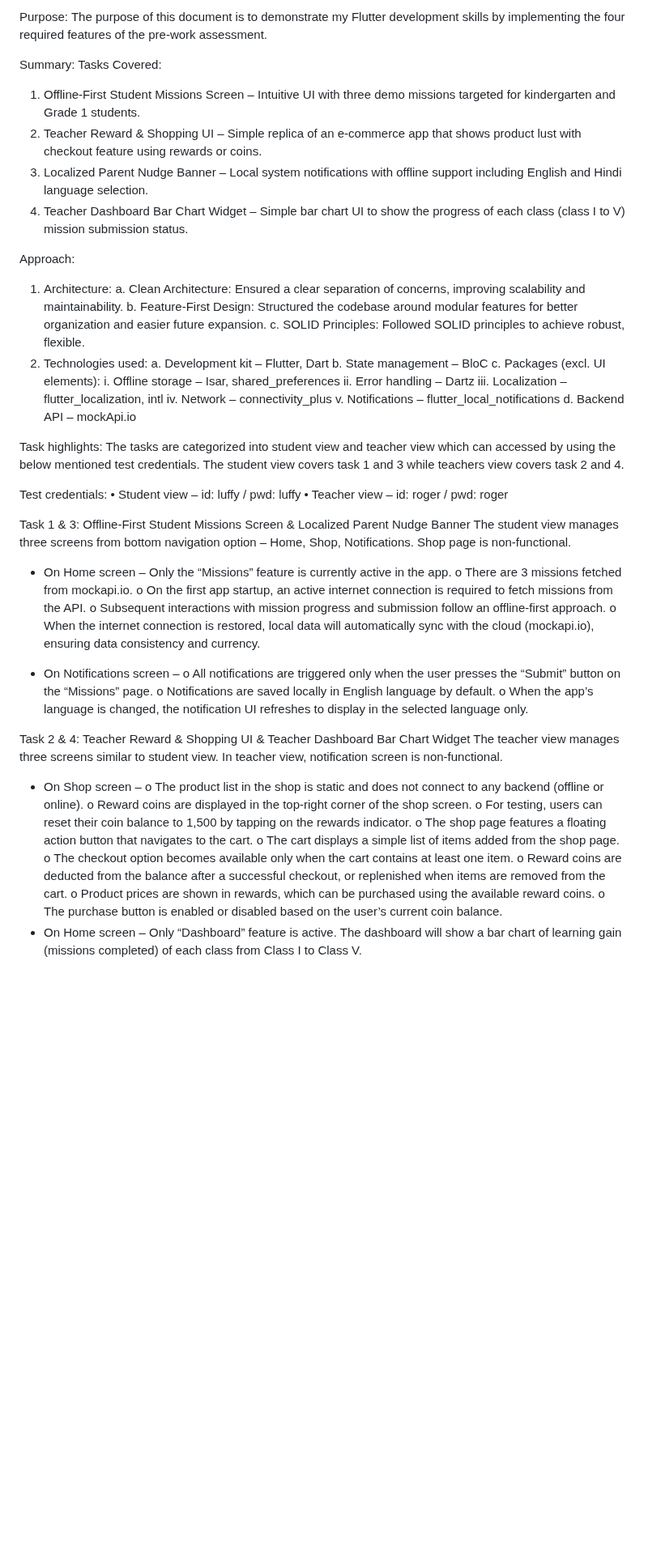
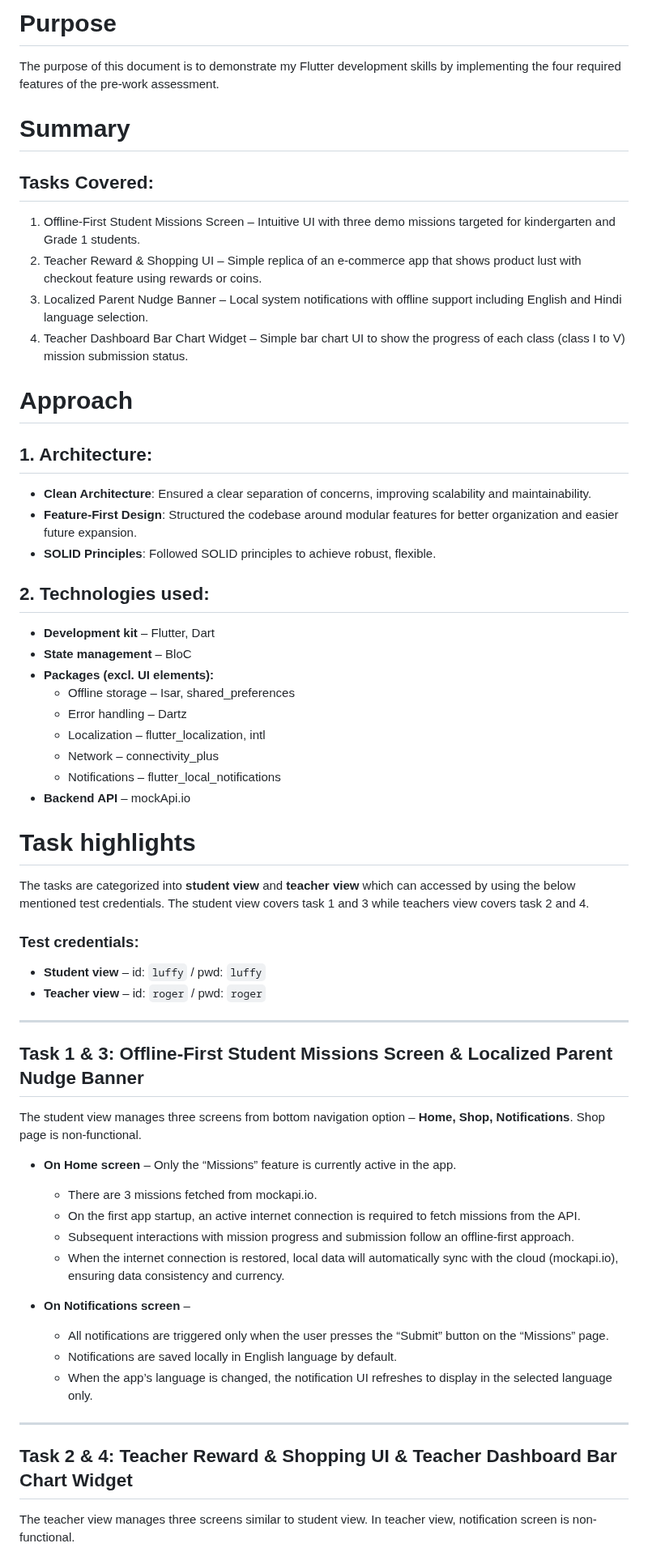
Before and after one commit to isGandalf/lifely, a Markdown page: README.md, the part around one of its changes. Shown at 81% size. Drawn GitHub-style; blank space fills up the shorter version.

```diff
--- a/README.md
+++ b/README.md
@@ -1,61 +1,55 @@
-Purpose:
+# Purpose
 The purpose of this document is to demonstrate my Flutter development skills by implementing the four required features of the pre-work assessment.
 
-Summary:
-Tasks Covered:
-1.	Offline-First Student Missions Screen – Intuitive UI with three demo missions targeted for kindergarten and Grade 1 students.
-2.	Teacher Reward & Shopping UI – Simple replica of an e-commerce app that shows product lust with checkout feature using rewards or coins.
-3.	Localized Parent Nudge Banner – Local system notifications with offline support including English and Hindi language selection.
-4.	Teacher Dashboard Bar Chart Widget – Simple bar chart UI to show the progress of each class (class I to V) mission submission status.
+# Summary
+## Tasks Covered:
+1. Offline-First Student Missions Screen – Intuitive UI with three demo missions targeted for kindergarten and Grade 1 students.
+2. Teacher Reward & Shopping UI – Simple replica of an e-commerce app that shows product lust with checkout feature using rewards or coins.
+3. Localized Parent Nudge Banner – Local system notifications with offline support including English and Hindi language selection.
+4. Teacher Dashboard Bar Chart Widget – Simple bar chart UI to show the progress of each class (class I to V) mission submission status.
 
-Approach:
-1.	Architecture:
-a.	Clean Architecture: Ensured a clear separation of concerns, improving scalability and maintainability.
-b.	Feature-First Design: Structured the codebase around modular features for better organization and easier future expansion.
-c.	SOLID Principles: Followed SOLID principles to achieve robust, flexible.
-2.	Technologies used:
-a.	Development kit – Flutter, Dart
-b.	State management – BloC
-c.	Packages (excl. UI elements):
-i.	Offline storage – Isar, shared_preferences
-ii.	Error handling – Dartz
-iii.	Localization – flutter_localization, intl
-iv.	Network – connectivity_plus
-v.	Notifications – flutter_local_notifications
-d.	Backend API – mockApi.io
+# Approach
+## 1. Architecture:
+- **Clean Architecture**: Ensured a clear separation of concerns, improving scalability and maintainability.
+- **Feature-First Design**: Structured the codebase around modular features for better organization and easier future expansion.
+- **SOLID Principles**: Followed SOLID principles to achieve robust, flexible.
 
-Task highlights:
-The tasks are categorized into student view and teacher view which can accessed by using the below mentioned test credentials. The student view covers task 1 and 3 while teachers view covers task 2 and 4.
+## 2. Technologies used:
+- **Development kit** – Flutter, Dart
+- **State management** – BloC
+- **Packages (excl. UI elements):**
+  - Offline storage – Isar, shared_preferences
+  - Error handling – Dartz
+  - Localization – flutter_localization, intl
+  - Network – connectivity_plus
+  - Notifications – flutter_local_notifications
+- **Backend API** – mockApi.io
 
-Test credentials:
-•	Student view – id: luffy / pwd: luffy
-•	Teacher view – id: roger / pwd: roger
+# Task highlights
+The tasks are categorized into **student view** and **teacher view** which can accessed by using the below mentioned test credentials. The student view covers task 1 and 3 while teachers view covers task 2 and 4.
 
-Task 1 & 3: Offline-First Student Missions Screen & Localized Parent Nudge Banner
-The student view manages three screens from bottom navigation option – Home, Shop, Notifications. Shop page is non-functional.
--	On Home screen – Only the “Missions” feature is currently active in the app.
-o	There are 3 missions fetched from mockapi.io.
-o	On the first app startup, an active internet connection is required to fetch missions from the API.
-o	Subsequent interactions with mission progress and submission follow an offline-first approach.
-o	When the internet connection is restored, local data will automatically sync with the cloud (mockapi.io), ensuring data consistency and currency.
+### Test credentials:
+- **Student view** – id: `luffy` / pwd: `luffy`
+- **Teacher view** – id: `roger` / pwd: `roger`
 
+---
 
--	On Notifications screen –
-o	All notifications are triggered only when the user presses the “Submit” button on the “Missions” page.
-o	Notifications are saved locally in English language by default.
-o	When the app’s language is changed, the notification UI refreshes to display in the selected language only.
+## Task 1 & 3: Offline-First Student Missions Screen & Localized Parent Nudge Banner
+The student view manages three screens from bottom navigation option – **Home, Shop, Notifications**. Shop page is non-functional.
 
-Task 2 & 4: Teacher Reward & Shopping UI & Teacher Dashboard Bar Chart Widget
+- **On Home screen** – Only the “Missions” feature is currently active in the app.
+  - There are 3 missions fetched from mockapi.io.
+  - On the first app startup, an active internet connection is required to fetch missions from the API.
+  - Subsequent interactions with mission progress and submission follow an offline-first approach.
+  - When the internet connection is restored, local data will automatically sync with the cloud (mockapi.io), ensuring data consistency and currency.
+
+- **On Notifications screen** –
+  - All notifications are triggered only when the user presses the “Submit” button on the “Missions” page.
+  - Notifications are saved locally in English language by default.
+  - When the app’s language is changed, the notification UI refreshes to display in the selected language only.
+
+---
+
+## Task 2 & 4: Teacher Reward & Shopping UI & Teacher Dashboard Bar Chart Widget
 The teacher view manages three screens similar to student view. In teacher view, notification screen is non-functional.
--	On Shop screen –
-o	The product list in the shop is static and does not connect to any backend (offline or online).
-o	Reward coins are displayed in the top-right corner of the shop screen.
-o	For testing, users can reset their coin balance to 1,500 by tapping on the rewards indicator.
-o	The shop page features a floating action button that navigates to the cart.
-o	The cart displays a simple list of items added from the shop page.
-o	The checkout option becomes available only when the cart contains at least one item.
-o	Reward coins are deducted from the balance after a successful checkout, or replenished when items are removed from the cart.
-o	Product prices are shown in rewards, which can be purchased using the available reward coins.
-o	The purchase button is enabled or disabled based on the user’s current coin balance.
--	On Home screen – Only “Dashboard” feature is active. The dashboard will show a bar chart of learning gain (missions completed) of each class from Class I to Class V.
 
```
Also changed, not shown: other parts of README.md (+21 -2 lines).
